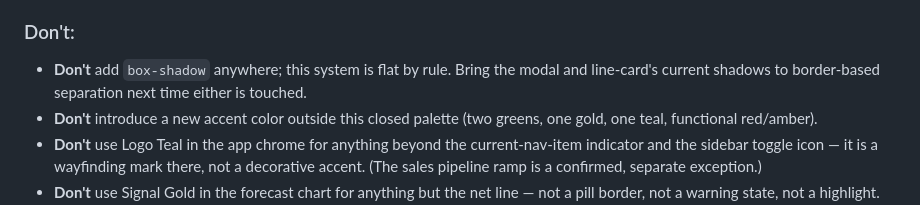
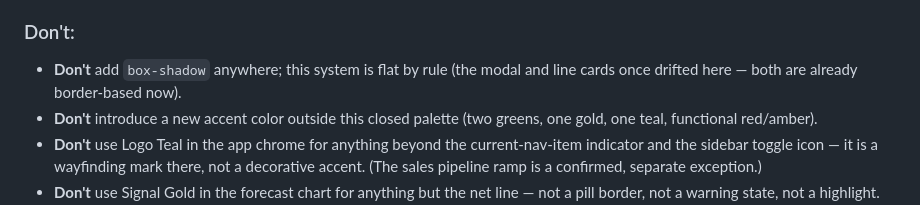
Before and after one commit to bkorbit/staffing-ledger, a Markdown page: DESIGN.md, the part around the change. Rendered like a GitHub page.

Commit message:
DESIGN.md: catch the third stale shadow-drift reference the last pass missed.
The Do's/Don'ts section still told the next session to "bring the modal
and line-card's current shadows to border-based separation next time
either is touched" — the same already-fixed drift the Elevation & Depth
and Overview sections were corrected for last commit, just a third mention
in a different section.

Co-Authored-By: Claude Sonnet 5 <noreply@anthropic.com>

```diff
--- a/DESIGN.md
+++ b/DESIGN.md
@@ -299,7 +299,7 @@ Built for `forecast.html`'s combo chart, this is the reusable pattern for every
 - **Do** render settled data at full color strength and projected/forecast data visually lighter, everywhere the distinction applies — not just in the flagship chart.
 
 ### Don't:
-- **Don't** add `box-shadow` anywhere; this system is flat by rule. Bring the modal and line-card's current shadows to border-based separation next time either is touched.
+- **Don't** add `box-shadow` anywhere; this system is flat by rule (the modal and line cards once drifted here — both are already border-based now).
 - **Don't** introduce a new accent color outside this closed palette (two greens, one gold, one teal, functional red/amber).
 - **Don't** use Logo Teal in the app chrome for anything beyond the current-nav-item indicator and the sidebar toggle icon — it is a wayfinding mark there, not a decorative accent. (The sales pipeline ramp is a confirmed, separate exception.)
 - **Don't** use Signal Gold in the forecast chart for anything but the net line — not a pill border, not a warning state, not a highlight. (The sales pipeline ramp is a confirmed, separate exception.)
```
